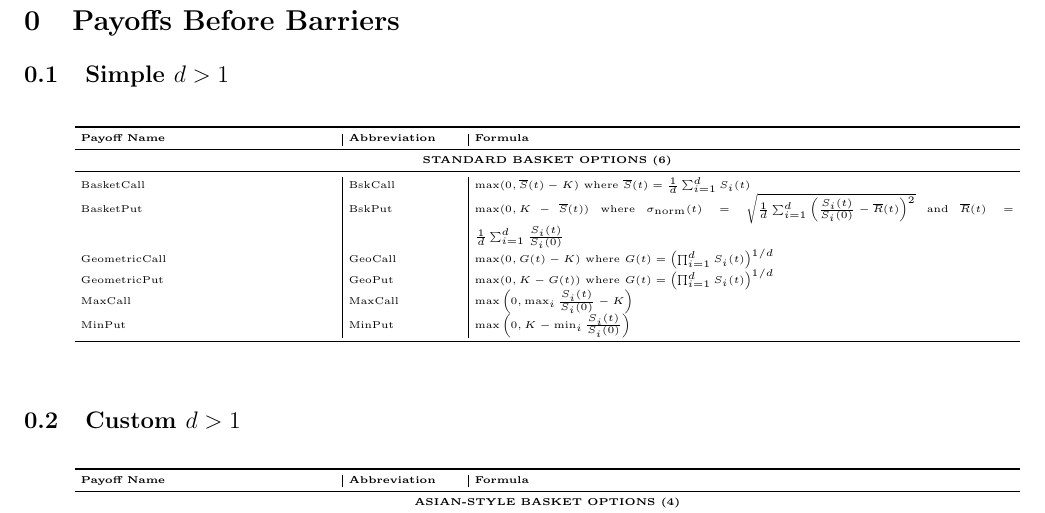
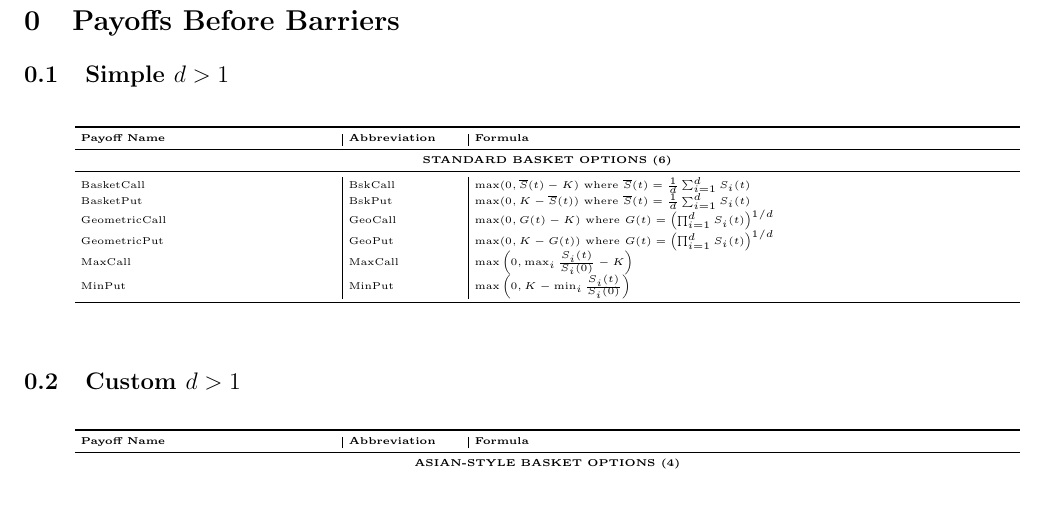
Before and after one commit to Daniel-Souza7/thesis-new-files, a LaTeX document (payoffs_index.tex): part of page 1 of 18, cut so that both start at the same text, the shorter picture padded with empty space. Compiled offline with pdfLaTeX.

Commit message:
Fix BasketPut formula in payoffs dictionary
Restore BasketPut to correct formula using standard basket average notation.
The formula was incorrectly showing the dispersion standard deviation formula.

```diff
--- a/payoffs_index.tex
+++ b/payoffs_index.tex
@@ -37,7 +37,7 @@
 \multicolumn{3}{c}{\textbf{STANDARD BASKET OPTIONS (6)}} \\
 \midrule
 BasketCall & BskCall & $\max(0, \overline{S}(t) - K)$ where $\overline{S}(t) = \frac{1}{d}\sum_{i=1}^d S_i(t)$ \\
-BasketPut & BskPut & $\max(0, K - \overline{S}(t))$ where $\sigma_{\text{norm}}(t) = \sqrt{\frac{1}{d}\sum_{i=1}^d \left(\frac{S_i(t)}{S_i(0)} - \overline{R}(t)\right)^2}$ and $\overline{R}(t) = \frac{1}{d}\sum_{i=1}^d \frac{S_i(t)}{S_i(0)}$ \\
+BasketPut & BskPut & $\max(0, K - \overline{S}(t))$ where $\overline{S}(t) = \frac{1}{d}\sum_{i=1}^d S_i(t)$ \\
 GeometricCall & GeoCall & $\max(0, G(t) - K)$ where $G(t) = \left(\prod_{i=1}^d S_i(t)\right)^{1/d}$ \\
 GeometricPut & GeoPut & $\max(0, K - G(t))$ where $G(t) = \left(\prod_{i=1}^d S_i(t)\right)^{1/d}$ \\
 MaxCall & MaxCall & $\max\left(0, \max_i \frac{S_i(t)}{S_i(0)} - K\right)$ \\
```
